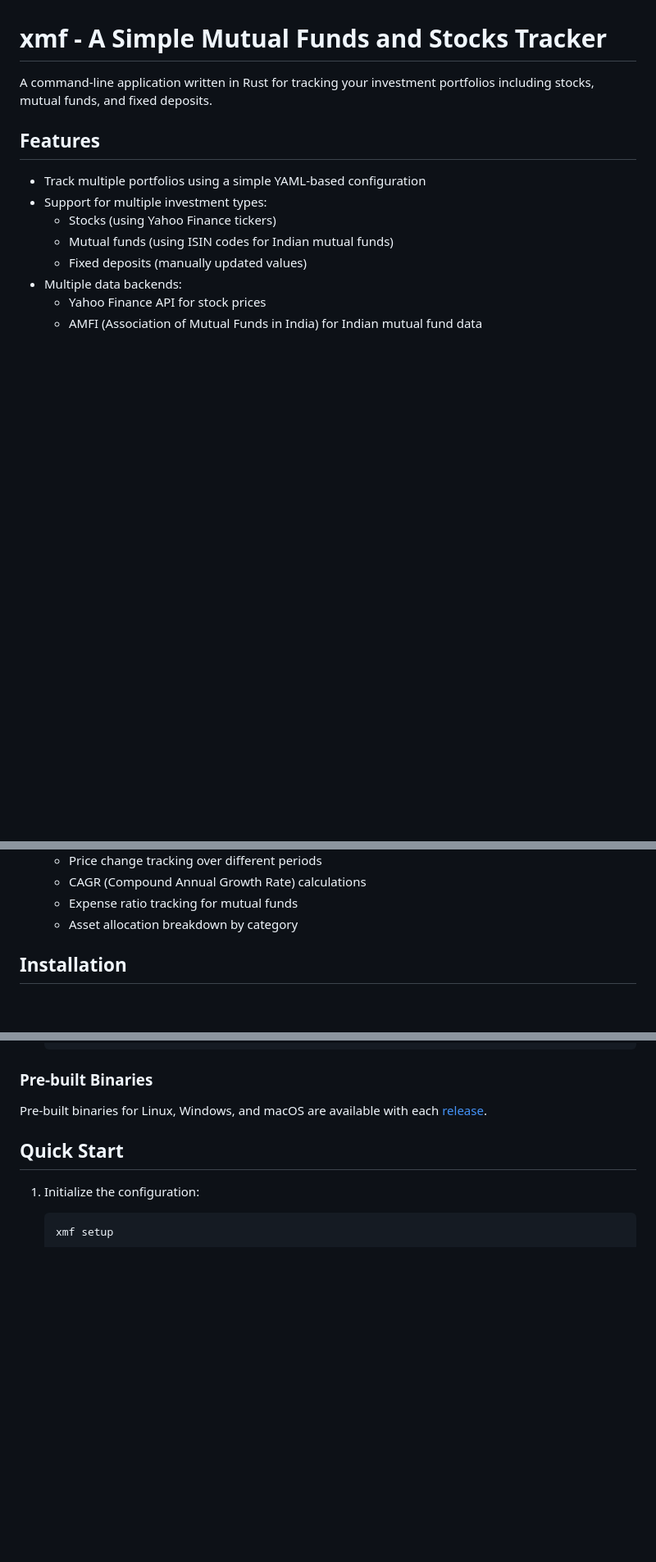
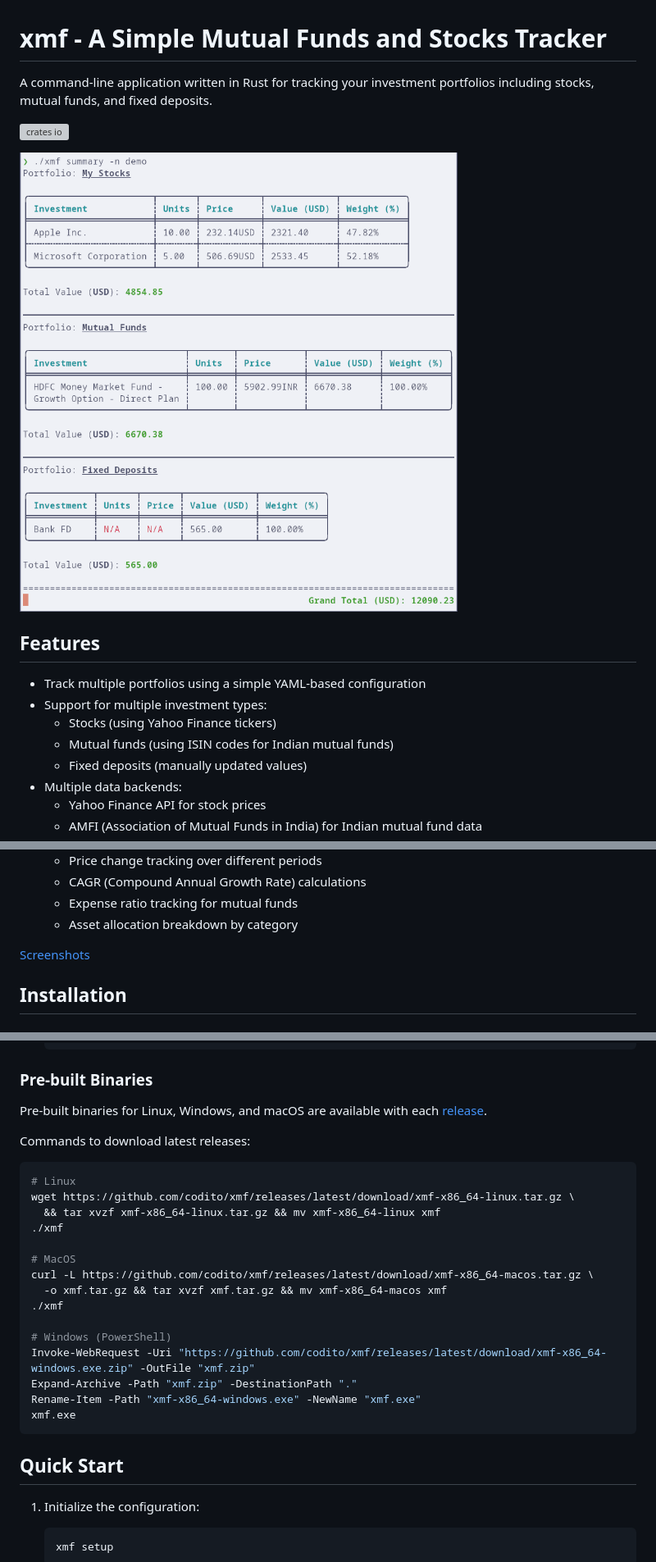
Before and after one commit to codito/xmf, a Markdown page: README.md, 3 parts joined by grey strips. Shown at 82% size. Drawn GitHub-style; pictures changed too: docs/xmf_summary.png (added); blank space fills up the shorter version; grey boxes are pictures that could not be loaded.

Commit message:
docs: add screenshots and update readme

````diff
--- a/README.md
+++ b/README.md
@@ -1,6 +1,11 @@
 # xmf - A Simple Mutual Funds and Stocks Tracker
 
-A command-line application written in Rust for tracking your investment portfolios including stocks, mutual funds, and fixed deposits.
+A command-line application written in Rust for tracking your investment
+portfolios including stocks, mutual funds, and fixed deposits.
+
+![crates io](https://img.shields.io/crates/v/xmf)
+
+![xmf summary](./docs/xmf_summary.png)
 
 ## Features
 
@@ -18,6 +23,8 @@ A command-line application written in Rust for tracking your investment portfoli
   - CAGR (Compound Annual Growth Rate) calculations
   - Expense ratio tracking for mutual funds
   - Asset allocation breakdown by category
+
+[Screenshots](./docs)
 
 ## Installation
 
@@ -38,6 +45,26 @@ A command-line application written in Rust for tracking your investment portfoli
 ### Pre-built Binaries
 
 Pre-built binaries for Linux, Windows, and macOS are available with each [release](https://github.com/codito/xmf/releases).
+
+Commands to download latest releases:
+
+```bash
+# Linux
+wget https://github.com/codito/xmf/releases/latest/download/xmf-x86_64-linux.tar.gz \
+  && tar xvzf xmf-x86_64-linux.tar.gz && mv xmf-x86_64-linux xmf
+./xmf
+
+# MacOS
+curl -L https://github.com/codito/xmf/releases/latest/download/xmf-x86_64-macos.tar.gz \
+  -o xmf.tar.gz && tar xvzf xmf.tar.gz && mv xmf-x86_64-macos xmf
+./xmf
+
+# Windows (PowerShell)
+Invoke-WebRequest -Uri "https://github.com/codito/xmf/releases/latest/download/xmf-x86_64-windows.exe.zip" -OutFile "xmf.zip"
+Expand-Archive -Path "xmf.zip" -DestinationPath "."
+Rename-Item -Path "xmf-x86_64-windows.exe" -NewName "xmf.exe"
+xmf.exe
+```
 
 ## Quick Start
 
````
Also changed, not shown: docs/xmf_alloc.png (added), docs/xmf_change.png (added), docs/xmf_returns.png (added).
